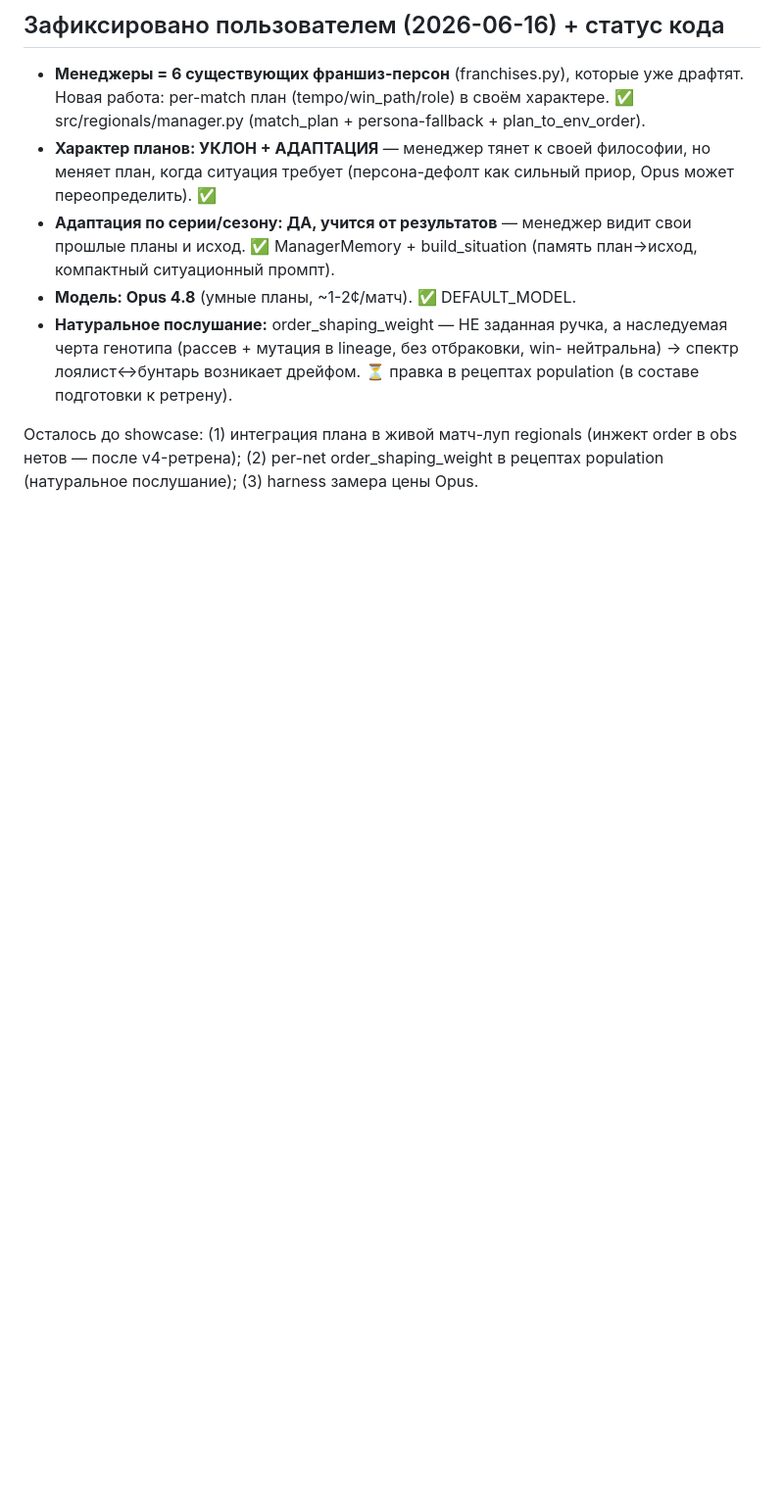
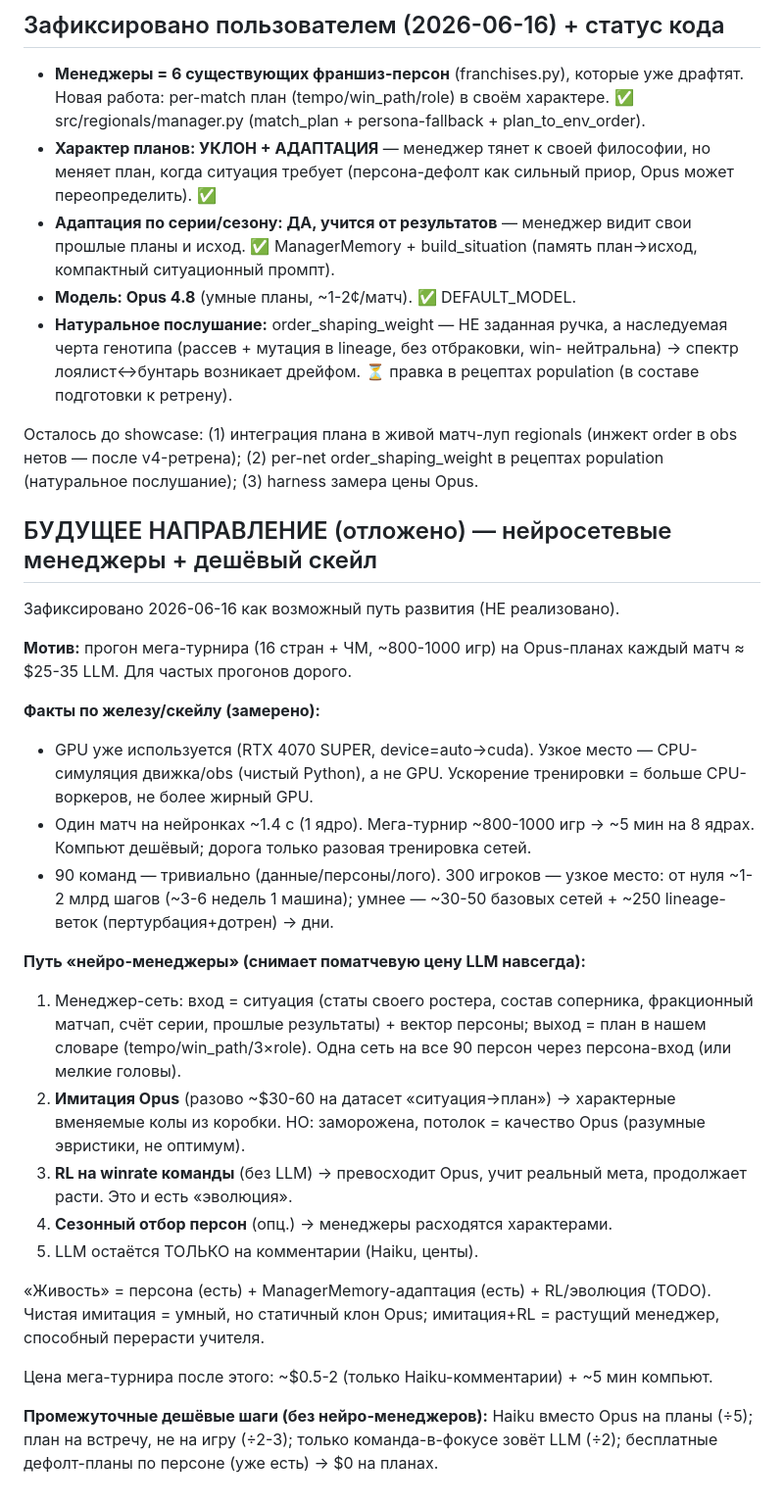
Before and after one commit to gerahertzjpn/project-SSA, a Markdown page: docs/cloudcode/LLM_MANAGER_ORDERS_SPEC.md, the part around the change. Shown at 98% size. Drawn GitHub-style; blank space fills up the shorter version.

Commit message:
docs: record neural-net manager path + cheap-scale findings as future direction
Imitation(Opus)->RL(winrate)->seasonal evolution for free, in-character, evolving
managers; LLM reserved for commentary. Plus measured scale/cost facts (GPU already
used, CPU-bound sim; ~1.4s/game; 90 teams trivial, 300 nets the bottleneck;
mega-run ~5min compute). Deferred — not implemented.

Co-Authored-By: Claude Opus 4.8 (1M context) <noreply@anthropic.com>

```diff
--- a/docs/cloudcode/LLM_MANAGER_ORDERS_SPEC.md
+++ b/docs/cloudcode/LLM_MANAGER_ORDERS_SPEC.md
@@ -177,3 +177,43 @@ R = R_terminal(±1, ДОМИНИРУЕТ)
 Осталось до showcase: (1) интеграция плана в живой матч-луп regionals (инжект
 order в obs нетов — после v4-ретрена); (2) per-net order_shaping_weight в
 рецептах population (натуральное послушание); (3) harness замера цены Opus.
+
+## БУДУЩЕЕ НАПРАВЛЕНИЕ (отложено) — нейросетевые менеджеры + дешёвый скейл
+
+Зафиксировано 2026-06-16 как возможный путь развития (НЕ реализовано).
+
+**Мотив:** прогон мега-турнира (16 стран + ЧМ, ~800-1000 игр) на Opus-планах
+каждый матч ≈ $25-35 LLM. Для частых прогонов дорого.
+
+**Факты по железу/скейлу (замерено):**
+- GPU уже используется (RTX 4070 SUPER, device=auto→cuda). Узкое место —
+  CPU-симуляция движка/obs (чистый Python), а не GPU. Ускорение тренировки =
+  больше CPU-воркеров, не более жирный GPU.
+- Один матч на нейронках ~1.4 c (1 ядро). Мега-турнир ~800-1000 игр →
+  ~5 мин на 8 ядрах. Компьют дешёвый; дорога только разовая тренировка сетей.
+- 90 команд — тривиально (данные/персоны/лого). 300 игроков — узкое место:
+  от нуля ~1-2 млрд шагов (~3-6 недель 1 машина); умнее — ~30-50 базовых сетей +
+  ~250 lineage-веток (пертурбация+дотрен) → дни.
+
+**Путь «нейро-менеджеры» (снимает поматчевую цену LLM навсегда):**
+1. Менеджер-сеть: вход = ситуация (статы своего ростера, состав соперника,
+   фракционный матчап, счёт серии, прошлые результаты) + вектор персоны; выход =
+   план в нашем словаре (tempo/win_path/3×role). Одна сеть на все 90 персон через
+   персона-вход (или мелкие головы).
+2. **Имитация Opus** (разово ~$30-60 на датасет «ситуация→план») → характерные
+   вменяемые колы из коробки. НО: заморожена, потолок = качество Opus (разумные
+   эвристики, не оптимум).
+3. **RL на winrate команды** (без LLM) → превосходит Opus, учит реальный мета,
+   продолжает расти. Это и есть «эволюция».
+4. **Сезонный отбор персон** (опц.) → менеджеры расходятся характерами.
+5. LLM остаётся ТОЛЬКО на комментарии (Haiku, центы).
+
+«Живость» = персона (есть) + ManagerMemory-адаптация (есть) + RL/эволюция (TODO).
+Чистая имитация = умный, но статичный клон Opus; имитация+RL = растущий менеджер,
+способный перерасти учителя.
+
+Цена мега-турнира после этого: ~$0.5-2 (только Haiku-комментарии) + ~5 мин компьют.
+
+**Промежуточные дешёвые шаги (без нейро-менеджеров):** Haiku вместо Opus на планы
+(÷5); план на встречу, не на игру (÷2-3); только команда-в-фокусе зовёт LLM (÷2);
+бесплатные дефолт-планы по персоне (уже есть) → $0 на планах.
```
